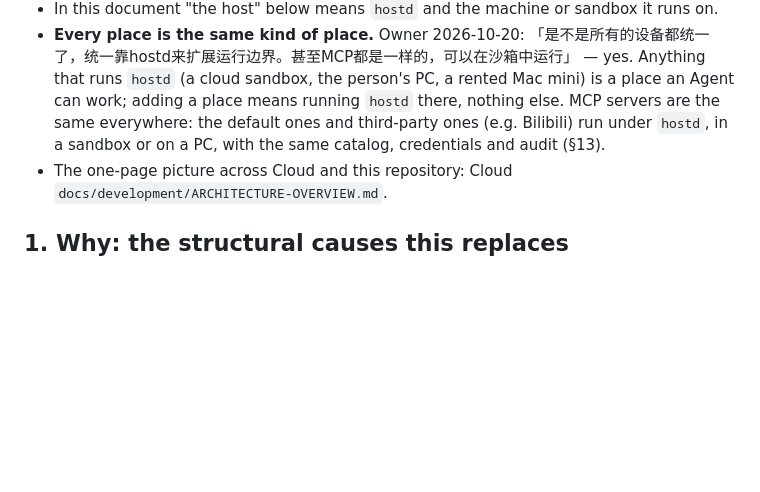
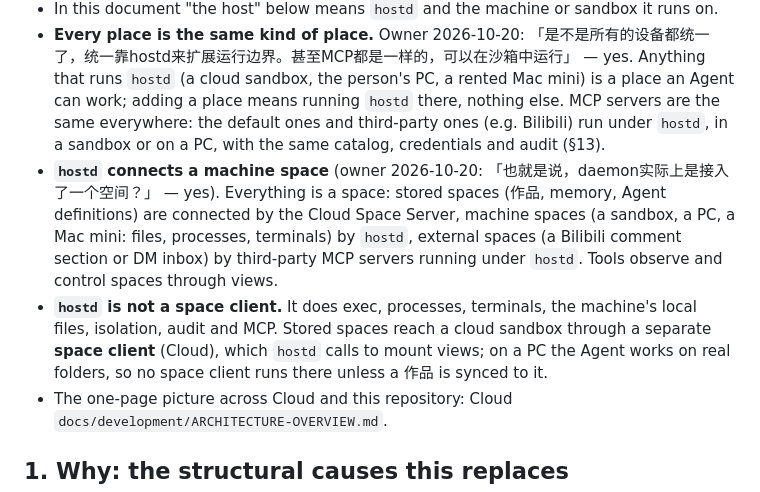
Before and after one commit to Maybank01/agentrouter-device, a Markdown page: docs/LINKER-MCP.md, the part around the change. Drawn GitHub-style; blank space fills up the shorter version.

Commit message:
docs(linker-mcp): hostd connects a machine space; everything is a space; hostd is not the space client
Co-Authored-By: Claude Opus 5.5 <noreply@anthropic.com>

```diff
--- a/docs/LINKER-MCP.md
+++ b/docs/LINKER-MCP.md
@@ -96,6 +96,13 @@ Cloud #2201).
   adding a place means running `hostd` there, nothing else. MCP servers are the same everywhere: the default ones and
   third-party ones (e.g. Bilibili) run under `hostd`, in a sandbox or on a PC, with the same catalog, credentials and
   audit (§13).
+- **`hostd` connects a machine space** (owner 2026-10-20: 「也就是说，daemon实际上是接入了一个空间？」 — yes). Everything
+  is a space: stored spaces (作品, memory, Agent definitions) are connected by the Cloud Space Server, machine spaces
+  (a sandbox, a PC, a Mac mini: files, processes, terminals) by `hostd`, external spaces (a Bilibili comment section or
+  DM inbox) by third-party MCP servers running under `hostd`. Tools observe and control spaces through views.
+- **`hostd` is not a space client.** It does exec, processes, terminals, the machine's local files, isolation, audit
+  and MCP. Stored spaces reach a cloud sandbox through a separate **space client** (Cloud), which `hostd` calls to
+  mount views; on a PC the Agent works on real folders, so no space client runs there unless a 作品 is synced to it.
 - The one-page picture across Cloud and this repository: Cloud `docs/development/ARCHITECTURE-OVERVIEW.md`.
 
 ## 1. Why: the structural causes this replaces
```
